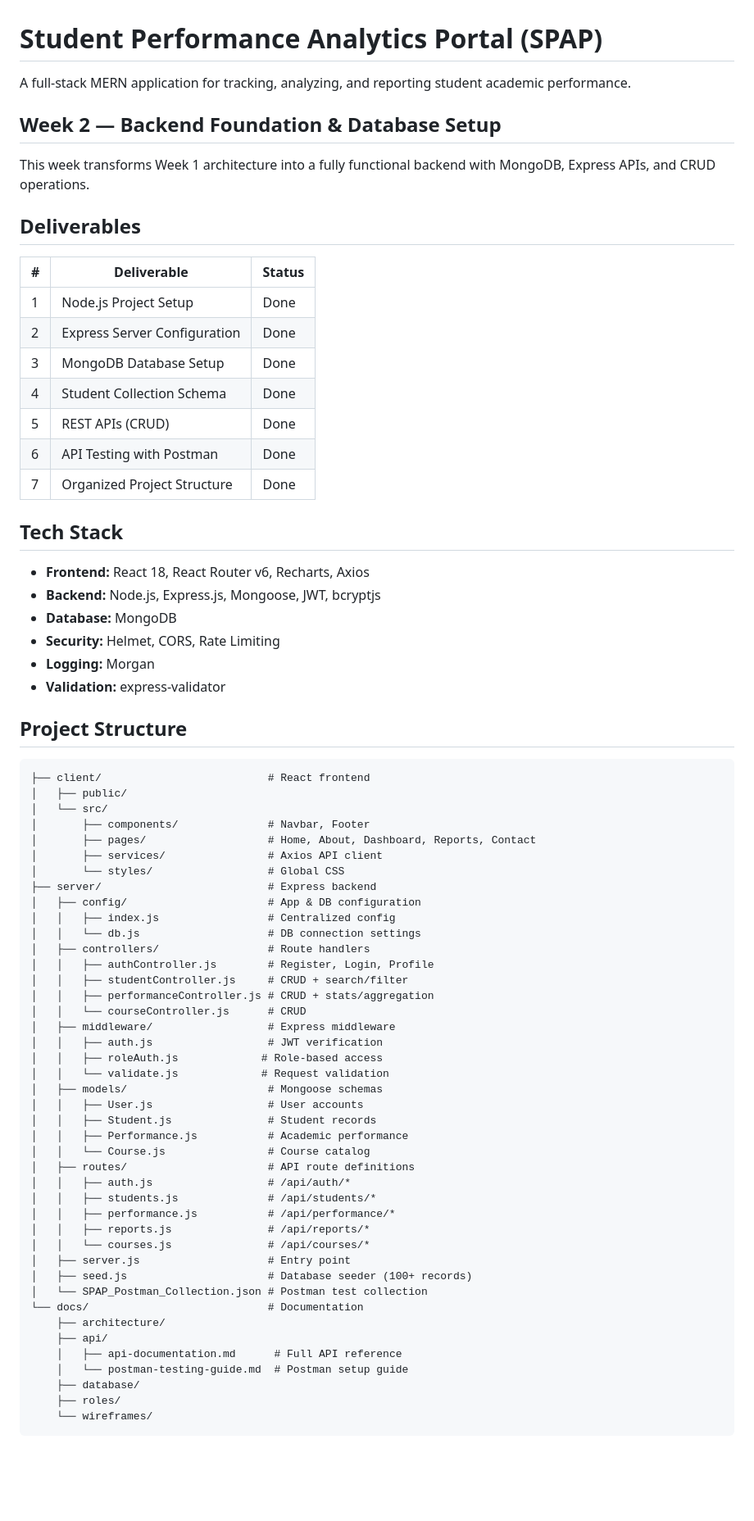
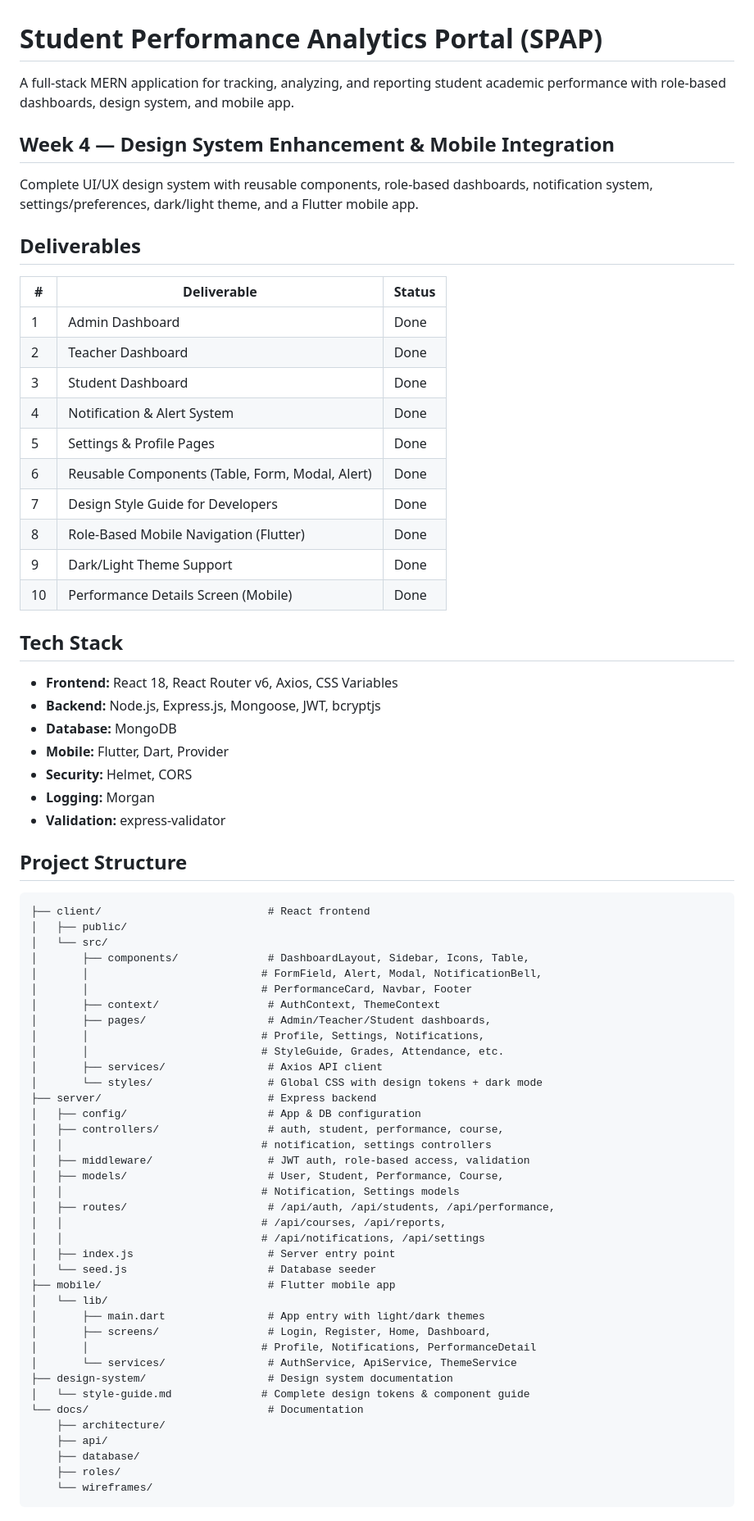
Before and after one commit to aneesmg/student-performance-analytics-portal, a Markdown page: README.md, the part around one of its changes. Shown at 82% size. Drawn GitHub-style; blank space fills up the shorter version.

Commit message:
Update README to reflect Week 4 implementation

```diff
--- a/README.md
+++ b/README.md
@@ -1,29 +1,33 @@
 # Student Performance Analytics Portal (SPAP)
 
-A full-stack MERN application for tracking, analyzing, and reporting student academic performance.
+A full-stack MERN application for tracking, analyzing, and reporting student academic performance with role-based dashboards, design system, and mobile app.
 
-## Week 2 — Backend Foundation & Database Setup
+## Week 4 — Design System Enhancement & Mobile Integration
 
-This week transforms Week 1 architecture into a fully functional backend with MongoDB, Express APIs, and CRUD operations.
+Complete UI/UX design system with reusable components, role-based dashboards, notification system, settings/preferences, dark/light theme, and a Flutter mobile app.
 
 ## Deliverables
 
 | # | Deliverable | Status |
 |---|-------------|--------|
-| 1 | Node.js Project Setup | Done |
-| 2 | Express Server Configuration | Done |
-| 3 | MongoDB Database Setup | Done |
-| 4 | Student Collection Schema | Done |
-| 5 | REST APIs (CRUD) | Done |
-| 6 | API Testing with Postman | Done |
-| 7 | Organized Project Structure | Done |
+| 1 | Admin Dashboard | Done |
+| 2 | Teacher Dashboard | Done |
+| 3 | Student Dashboard | Done |
+| 4 | Notification & Alert System | Done |
+| 5 | Settings & Profile Pages | Done |
+| 6 | Reusable Components (Table, Form, Modal, Alert) | Done |
+| 7 | Design Style Guide for Developers | Done |
+| 8 | Role-Based Mobile Navigation (Flutter) | Done |
+| 9 | Dark/Light Theme Support | Done |
+| 10 | Performance Details Screen (Mobile) | Done |
 
 ## Tech Stack
 
-- **Frontend:** React 18, React Router v6, Recharts, Axios
+- **Frontend:** React 18, React Router v6, Axios, CSS Variables
 - **Backend:** Node.js, Express.js, Mongoose, JWT, bcryptjs
 - **Database:** MongoDB
-- **Security:** Helmet, CORS, Rate Limiting
+- **Mobile:** Flutter, Dart, Provider
+- **Security:** Helmet, CORS
 - **Logging:** Morgan
 - **Validation:** express-validator
 
@@ -33,42 +37,38 @@ This week transforms Week 1 architecture into a fully functional backend with Mo
 ├── client/                          # React frontend
 │   ├── public/
 │   └── src/
-│       ├── components/              # Navbar, Footer
-│       ├── pages/                   # Home, About, Dashboard, Reports, Contact
+│       ├── components/              # DashboardLayout, Sidebar, Icons, Table,
+│       │                           # FormField, Alert, Modal, NotificationBell,
+│       │                           # PerformanceCard, Navbar, Footer
+│       ├── context/                 # AuthContext, ThemeContext
+│       ├── pages/                   # Admin/Teacher/Student dashboards,
+│       │                           # Profile, Settings, Notifications,
+│       │                           # StyleGuide, Grades, Attendance, etc.
 │       ├── services/                # Axios API client
-│       └── styles/                  # Global CSS
+│       └── styles/                  # Global CSS with design tokens + dark mode
 ├── server/                          # Express backend
 │   ├── config/                      # App & DB configuration
-│   │   ├── index.js                 # Centralized config
-│   │   └── db.js                    # DB connection settings
-│   ├── controllers/                 # Route handlers
-│   │   ├── authController.js        # Register, Login, Profile
-│   │   ├── studentController.js     # CRUD + search/filter
-│   │   ├── performanceController.js # CRUD + stats/aggregation
-│   │   └── courseController.js      # CRUD
-│   ├── middleware/                  # Express middleware
-│   │   ├── auth.js                  # JWT verification
-│   │   ├── roleAuth.js             # Role-based access
-│   │   └── validate.js             # Request validation
-│   ├── models/                      # Mongoose schemas
-│   │   ├── User.js                  # User accounts
-│   │   ├── Student.js               # Student records
-│   │   ├── Performance.js           # Academic performance
-│   │   └── Course.js                # Course catalog
-│   ├── routes/                      # API route definitions
-│   │   ├── auth.js                  # /api/auth/*
-│   │   ├── students.js              # /api/students/*
-│   │   ├── performance.js           # /api/performance/*
-│   │   ├── reports.js               # /api/reports/*
-│   │   └── courses.js               # /api/courses/*
-│   ├── server.js                    # Entry point
-│   ├── seed.js                      # Database seeder (100+ records)
-│   └── SPAP_Postman_Collection.json # Postman test collection
+│   ├── controllers/                 # auth, student, performance, course,
+│   │                               # notification, settings controllers
+│   ├── middleware/                  # JWT auth, role-based access, validation
+│   ├── models/                      # User, Student, Performance, Course,
+│   │                               # Notification, Settings models
+│   ├── routes/                      # /api/auth, /api/students, /api/performance,
+│   │                               # /api/courses, /api/reports,
+│   │                               # /api/notifications, /api/settings
+│   ├── index.js                     # Server entry point
+│   └── seed.js                      # Database seeder
+├── mobile/                          # Flutter mobile app
+│   └── lib/
+│       ├── main.dart                # App entry with light/dark themes
+│       ├── screens/                 # Login, Register, Home, Dashboard,
+│       │                           # Profile, Notifications, PerformanceDetail
+│       └── services/                # AuthService, ApiService, ThemeService
+├── design-system/                   # Design system documentation
+│   └── style-guide.md              # Complete design tokens & component guide
 └── docs/                            # Documentation
     ├── architecture/
     ├── api/
-    │   ├── api-documentation.md      # Full API reference
-    │   └── postman-testing-guide.md  # Postman setup guide
     ├── database/
     ├── roles/
     └── wireframes/
```
Also changed, not shown: other parts of README.md (+92 -71 lines).
